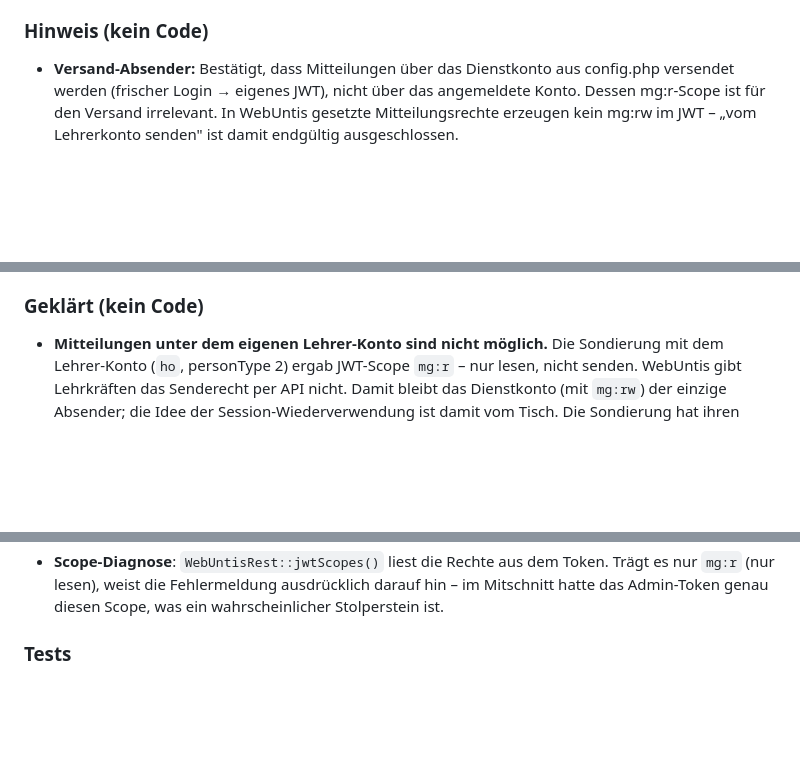
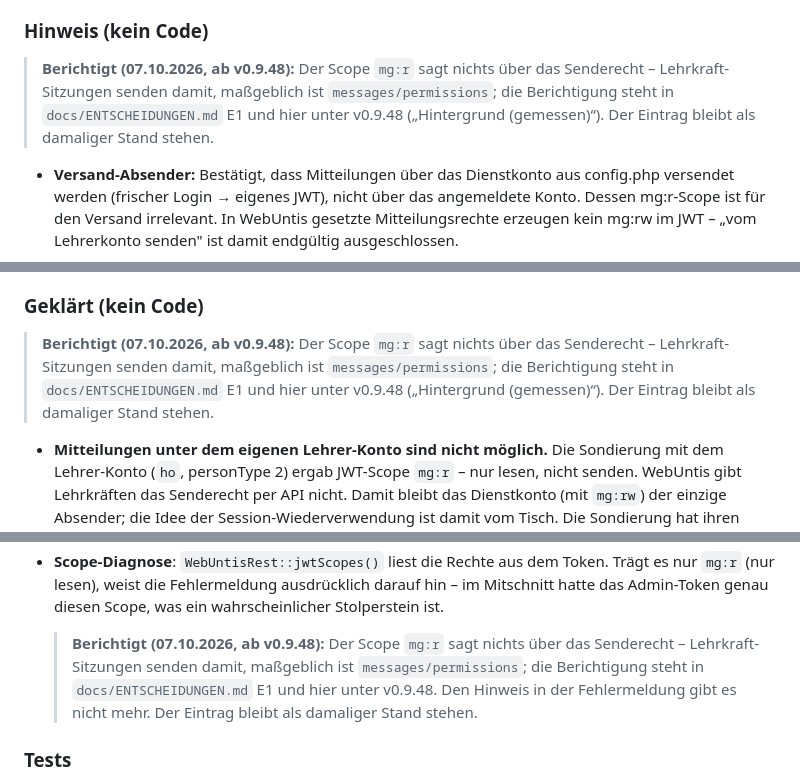
Before and after one commit to hornse/sprechtag, a Markdown page: CHANGELOG.md, 3 parts joined by grey strips. Drawn GitHub-style; blank space fills up the shorter version.

```diff
--- a/CHANGELOG.md
+++ b/CHANGELOG.md
@@ -2758,6 +2758,12 @@ Breiten, nicht Bedienbarkeit.**
   mit 403 ab (auch für Admins).
 
 ### Hinweis (kein Code)
+> **Berichtigt (07.10.2026, ab v0.9.48):** Der Scope `mg:r` sagt nichts über
+> das Senderecht – Lehrkraft-Sitzungen senden damit, maßgeblich ist
+> `messages/permissions`; die Berichtigung steht in `docs/ENTSCHEIDUNGEN.md`
+> E1 und hier unter v0.9.48 („Hintergrund (gemessen)“). Der Eintrag bleibt
+> als damaliger Stand stehen.
+
 - **Versand-Absender:** Bestätigt, dass Mitteilungen über das Dienstkonto
   aus config.php versendet werden (frischer Login → eigenes JWT), nicht über
   das angemeldete Konto. Dessen mg:r-Scope ist für den Versand irrelevant.
@@ -2799,6 +2805,12 @@ Breiten, nicht Bedienbarkeit.**
   Kind wird kompakt angezeigt und lässt sich mit einem Klick wechseln.
 
 ### Geklärt (kein Code)
+> **Berichtigt (07.10.2026, ab v0.9.48):** Der Scope `mg:r` sagt nichts über
+> das Senderecht – Lehrkraft-Sitzungen senden damit, maßgeblich ist
+> `messages/permissions`; die Berichtigung steht in `docs/ENTSCHEIDUNGEN.md`
+> E1 und hier unter v0.9.48 („Hintergrund (gemessen)“). Der Eintrag bleibt
+> als damaliger Stand stehen.
+
 - **Mitteilungen unter dem eigenen Lehrer-Konto sind nicht möglich.** Die
   Sondierung mit dem Lehrer-Konto (`ho`, personType 2) ergab JWT-Scope
   `mg:r` – nur lesen, nicht senden. WebUntis gibt Lehrkräften das
@@ -2969,6 +2987,13 @@ Echtbetrieb belegt.
   dem Token. Trägt es nur `mg:r` (nur lesen), weist die Fehlermeldung
   ausdrücklich darauf hin – im Mitschnitt hatte das Admin-Token genau
   diesen Scope, was ein wahrscheinlicher Stolperstein ist.
+
+  > **Berichtigt (07.10.2026, ab v0.9.48):** Der Scope `mg:r` sagt nichts
+  > über das Senderecht – Lehrkraft-Sitzungen senden damit, maßgeblich ist
+  > `messages/permissions`; die Berichtigung steht in
+  > `docs/ENTSCHEIDUNGEN.md` E1 und hier unter v0.9.48. Den Hinweis in der
+  > Fehlermeldung gibt es nicht mehr. Der Eintrag bleibt als damaliger Stand
+  > stehen.
 
 ### Tests
 - `tests/run_jwt_scopes.php` (7 Prüfungen): JWT-Auswertung mit dem
```
Also changed, not shown: other parts of CHANGELOG.md (+6 -0 lines), docs/ENTSCHEIDUNGEN.md (+12 -0 lines), docs/MITTEILUNGEN.md (+7 -0 lines).
